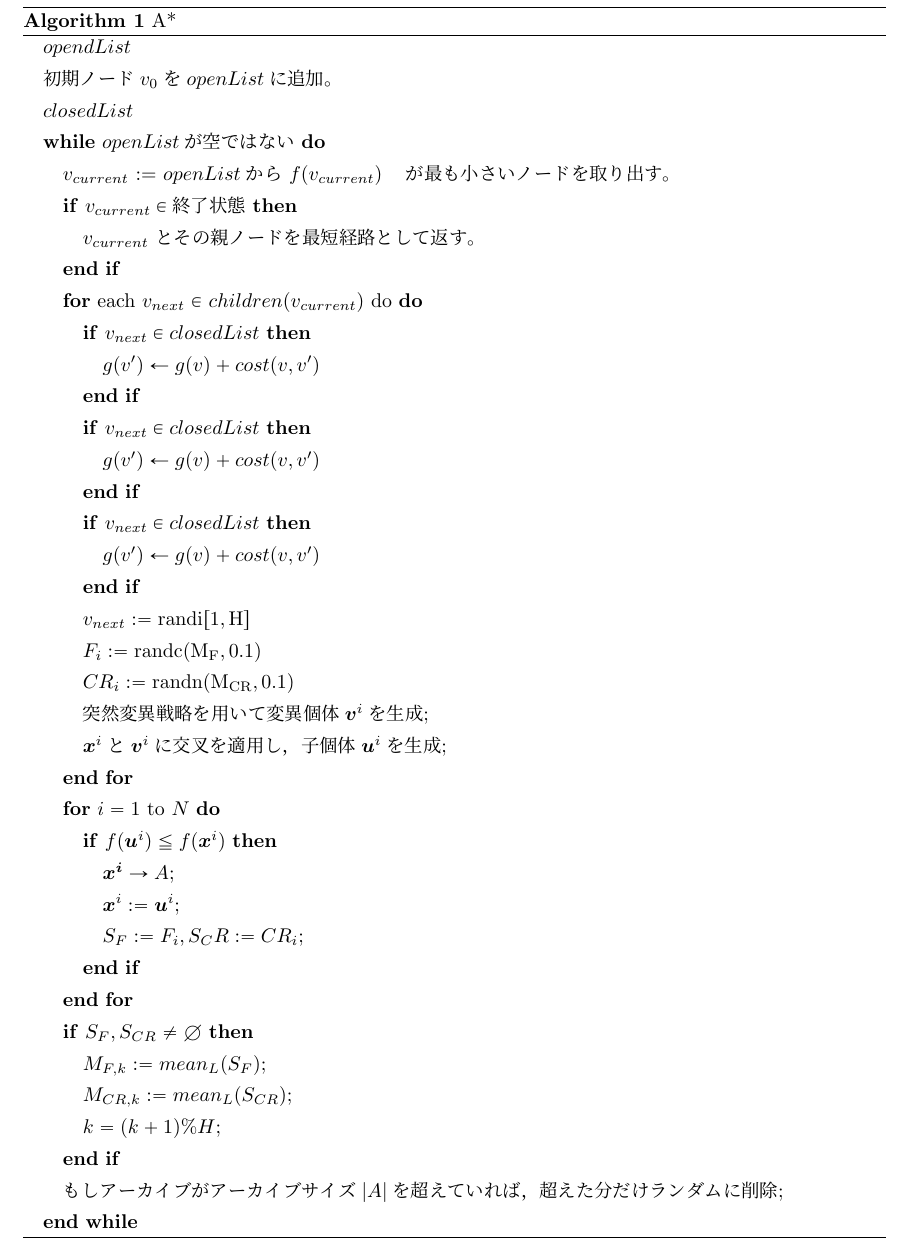
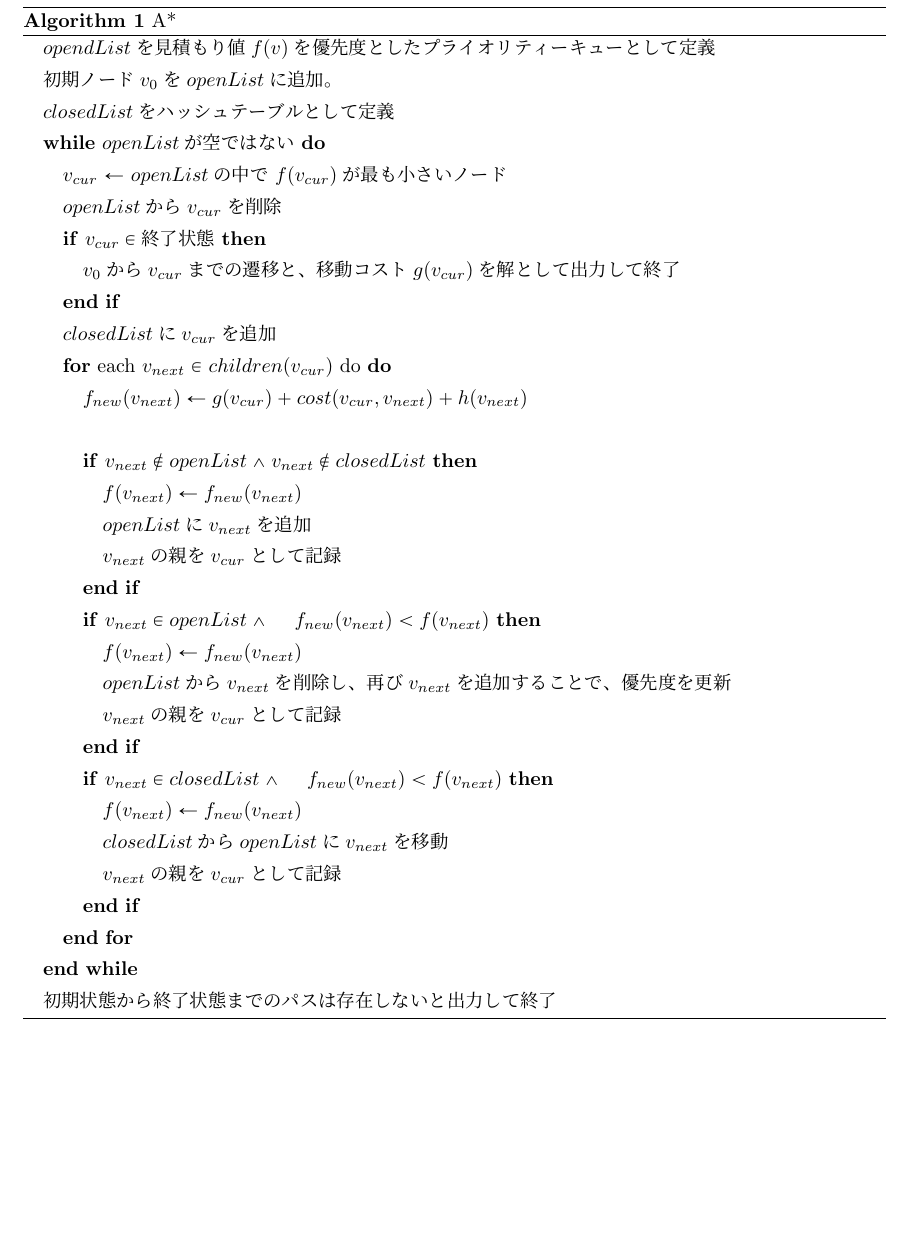
Before and after one commit to TakefumiYamamura/sliding-puzzle, a LaTeX book (main.tex): part of page 9 of 14 before the commit and part of page 8 of 14 after it, cut so that both start at the same text, the shorter picture padded with empty space. Compiled offline with pLaTeX and dvipdfmx.

Commit message:
add pseudocode of a * search

```diff
--- a/main.tex
+++ b/main.tex
@@ -124,45 +125,37 @@ CUDAではCPUとそのメモリを扱うホストと、GPUとそのメモリを
 \caption{A*}
 \label{alg:pbnf}
 \begin{algorithmic}
-\STATE $opendList$
+\STATE $opendList$を見積もり値$f(v)$を優先度としたプライオリティーキューとして定義
 \STATE 初期ノード$v_0$を$openList$に追加。
-\STATE $closedList$
+\STATE $closedList$をハッシュテーブルとして定義
 \WHILE {$openList$が空ではない}
-    \STATE $v_{current}$ := $openList$から $f(v_{current})$　が最も小さいノードを取り出す。
-    \IF {$v_{current} \in 終了状態$}
-        \STATE $v_{current}$ とその親ノードを最短経路として返す。
+    \STATE $v_{cur}$ $\leftarrow$ $openList$の中で $f(v_{cur})$が最も小さいノード
+    \STATE $openList$から$v_{cur}$を削除
+    \IF {$v_{cur} \in 終了状態$}
+        \STATE $v_0$から$v_{cur}$までの遷移と、移動コスト$g(v_{cur})$を解として出力して終了
     \ENDIF
-    \FOR{each $v_{next}$ $\in$ $children(v_{current})$ do}
-        \IF {$v_{next}\in closedList$}
-            \STATE $g(v')\leftarrow g(v) + cost(v,v')$
+    \STATE $closedList$に$v_{cur}$を追加
+    \FOR{each $v_{next}$ $\in$ $children(v_{cur})$ do}
+        \STATE $f_{new}(v_{next}) \leftarrow g(v_{cur}) + cost(v_{cur}, v_{next}) + h(v_{next})$
+        \STATE
+        \IF {$v_{next}\not\in openList \land v_{next}\not\in closedList$}
+            \STATE $f(v_{next}) \leftarrow f_{new}(v_{next})$
+            \STATE $openList$に$v_{next}$を追加
+            \STATE $v_{next}$の親を$v_{cur}$として記録
         \ENDIF
-        \IF {$v_{next}\in closedList$}
-            \STATE $g(v')\leftarrow g(v) + cost(v,v')$
+        \IF {$v_{next}\in openList \land　f_{new}(v_{next}) < f(v_{next})$}
+            \STATE $f(v_{next}) \leftarrow f_{new}(v_{next})$
+            \STATE $openList$から$v_{next}$を削除し、再び$v_{next}$を追加することで、優先度を更新
+            \STATE $v_{next}$の親を$v_{cur}$として記録
         \ENDIF
-        \IF {$v_{next}\in closedList$}
-            \STATE $g(v')\leftarrow g(v) + cost(v,v')$
-        \ENDIF
-
-        \STATE $v_{next} := \rm{randi}[1,H]$
-        \STATE $F_i := \rm{randc}(M_F, 0.1)$ \\
-        \STATE $CR_i := \rm{randn}(M_{CR}, 0.1)$ \\
-        \STATE 突然変異戦略を用いて変異個体{$\vector{v}^i$}を生成;
-        \STATE $\vector{x}^i$と$\vector{v}^i$に交叉を適用し，子個体$\vector{u}^i$を生成;
-    \ENDFOR
-    \FOR{$i=1$ to $N$}
-        \IF {$f(\vector{u}^i) \leqq f(\vector{x}^i)$}
-            \STATE $\vector{x^i} \rightarrow {A}$;
-            \STATE {$\vector{x}^i := \vector{u}^i$};
-            \STATE $S_F := {F_i}, S_CR := {CR_i};$
+        \IF {$v_{next}\in closedList \land　f_{new}(v_{next}) < f(v_{next})$}
+            \STATE $f(v_{next}) \leftarrow f_{new}(v_{next})$
+            \STATE $closedList$から$openList$に$v_{next}$を移動
+            \STATE $v_{next}$の親を$v_{cur}$として記録
         \ENDIF
     \ENDFOR
-    \IF {$ S_F,S_{CR} \neq \emptyset$}
-        \STATE $M_{F,k}  :=  mean_L(S_F)$;
-        \STATE $M_{CR,k}  :=  mean_L(S_{CR})$;
-        \STATE $k = (k+1) \% H$;
-    \ENDIF
-    \STATE もしアーカイブがアーカイブサイズ$|A|$を超えていれば，超えた分だけランダムに削除;
 \ENDWHILE
+\STATE 初期状態から終了状態までのパスは存在しないと出力して終了
 \end{algorithmic}
 \end{algorithm}
 \newpage
```
Also changed, not shown: main.tex (3 more changed lines).
